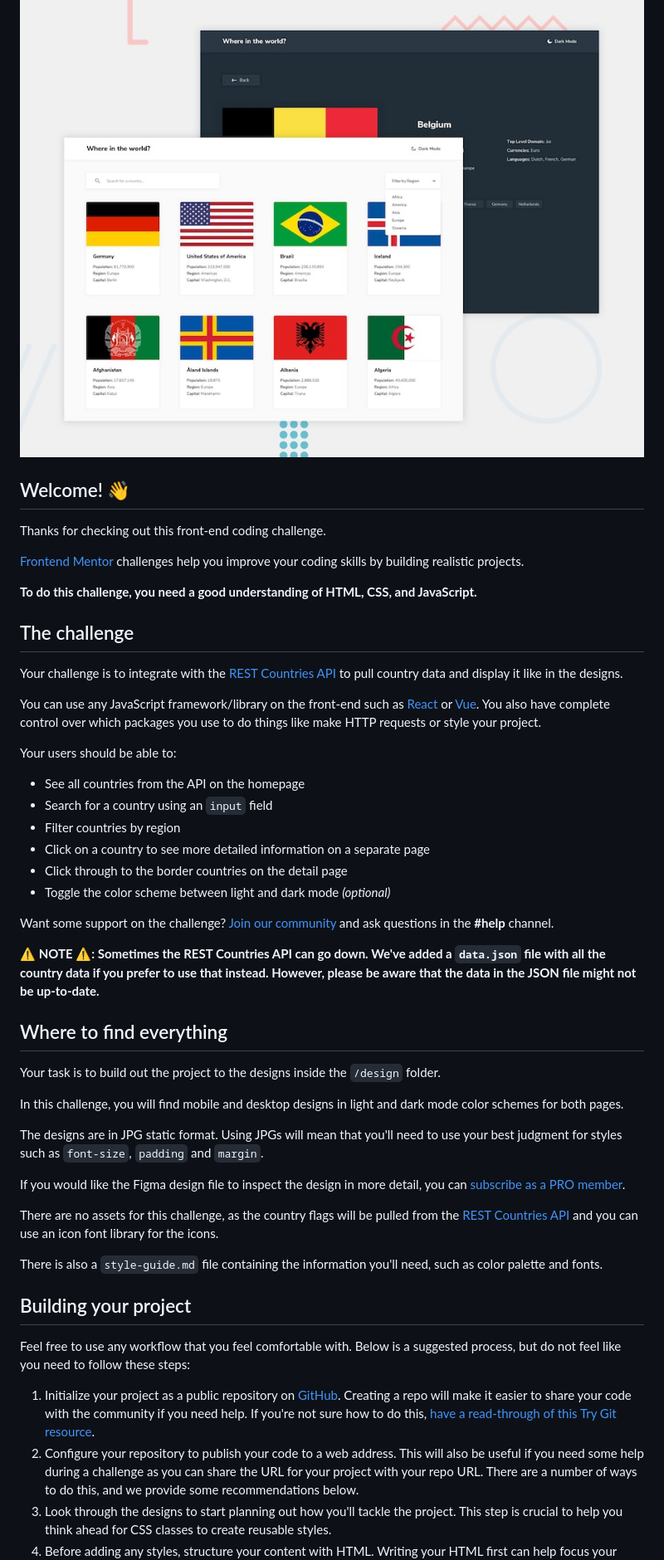
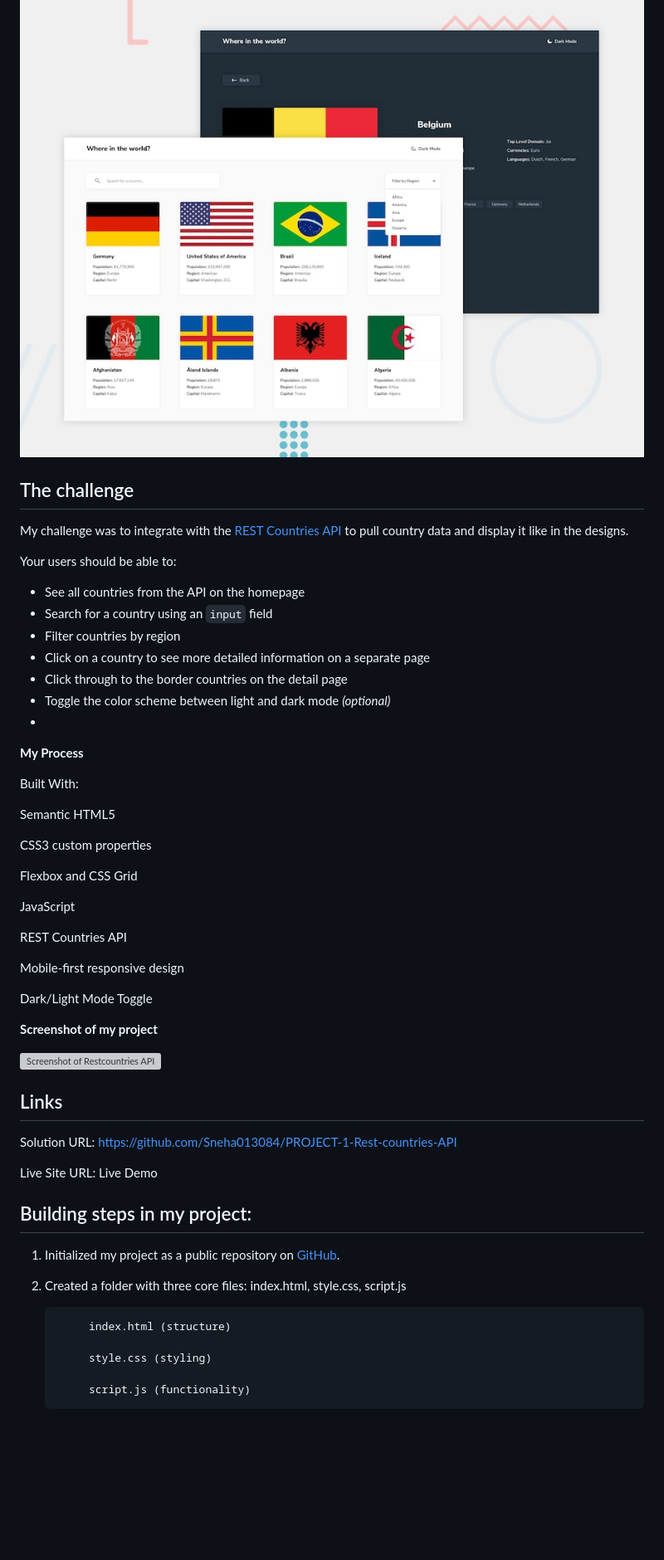
Before and after one commit to Sneha013084/PROJECT-1-Rest-countries-API, a Markdown page: rest-countries-api-with-color-theme-switcher-master/README.md, the part around the change printed below. Shown: that part at 83% size. GitHub-like rendering; blank space fills up the shorter version; grey boxes are pictures that could not be loaded.

```diff
--- a/rest-countries-api-with-color-theme-switcher-master/README.md
+++ b/rest-countries-api-with-color-theme-switcher-master/README.md
@@ -2,19 +2,9 @@
 
 ![Design preview for the REST Countries API with color theme switcher coding challenge](preview.jpg)
 
-## Welcome! 👋
-
-Thanks for checking out this front-end coding challenge.
-
-[Frontend Mentor](https://www.frontendmentor.io) challenges help you improve your coding skills by building realistic projects.
-
-**To do this challenge, you need a good understanding of HTML, CSS, and JavaScript.**
-
 ## The challenge
 
-Your challenge is to integrate with the [REST Countries API](https://restcountries.com) to pull country data and display it like in the designs.
-
-You can use any JavaScript framework/library on the front-end such as [React](https://reactjs.org) or [Vue](https://vuejs.org). You also have complete control over which packages you use to do things like make HTTP requests or style your project.
+My challenge was to integrate with the [REST Countries API](https://restcountries.com) to pull country data and display it like in the designs.
 
 Your users should be able to:
 
@@ -24,29 +14,49 @@ Your users should be able to:
 - Click on a country to see more detailed information on a separate page
 - Click through to the border countries on the detail page
 - Toggle the color scheme between light and dark mode *(optional)*
+-
+**My Process**
 
-Want some support on the challenge? [Join our community](https://www.frontendmentor.io/community) and ask questions in the **#help** channel.
+Built With:
 
-**⚠️ NOTE ⚠️: Sometimes the REST Countries API can go down. We've added a `data.json` file with all the country data if you prefer to use that instead. However, please be aware that the data in the JSON file might not be up-to-date.**
+Semantic HTML5
 
-## Where to find everything
+CSS3 custom properties
 
-Your task is to build out the project to the designs inside the `/design` folder.
+Flexbox and CSS Grid
 
-In this challenge, you will find mobile and desktop designs in light and dark mode color schemes for both pages.
+JavaScript
 
-The designs are in JPG static format. Using JPGs will mean that you'll need to use your best judgment for styles such as `font-size`, `padding` and `margin`.
+REST Countries API
 
-If you would like the Figma design file to inspect the design in more detail, you can [subscribe as a PRO member](https://www.frontendmentor.io/pro).
+Mobile-first responsive design
 
-There are no assets for this challenge, as the country flags will be pulled from the [REST Countries API](https://restcountries.com) and you can use an icon font library for the icons.
+Dark/Light Mode Toggle
 
-There is also a `style-guide.md` file containing the information you'll need, such as color palette and fonts.
 
-## Building your project
+**Screenshot of my project**
 
-Feel free to use any workflow that you feel comfortable with. Below is a suggested process, but do not feel like you need to follow these steps:
+<img width="1920" height="1060" alt="Screenshot of Restcountries API" src="https://github.com/user-attachments/assets/1d7cb2bd-9536-4f49-8bbe-458facc2ebec" />
 
-1. Initialize your project as a public repository on [GitHub](https://github.com/). Creating a repo will make it easier to share your code with the community if you need help. If you're not sure how to do this, [have a read-through of this Try Git resource](https://try.github.io/).
-2. Configure your repository to publish your code to a web address. This will also be useful if you need some help during a challenge as you can share the URL for your project with your repo URL. There are a number of ways to do this, and we provide some recommendations below.
-3. Look through the designs to start planning out how you'll tackle the project. This step is crucial to help you think ahead for CSS classes to create reusable styles.
+
+## Links
+Solution URL: https://github.com/Sneha013084/PROJECT-1-Rest-countries-API
+
+Live Site URL: Live Demo
+
+
+## Building steps in my project:
+
+
+
+1. Initialized my project as a public repository on [GitHub](https://github.com/Sneha013084/PROJECT-1-Rest-countries-API).
+
+2.  Created a folder with three core files: index.html, style.css, script.js
+
+             index.html (structure)
+
+             style.css (styling)
+
+             script.js (functionality)
+
+
```
Also changed, not shown: other parts of rest-countries-api-with-color-theme-switcher-master/README.md (+1 -0 lines).
